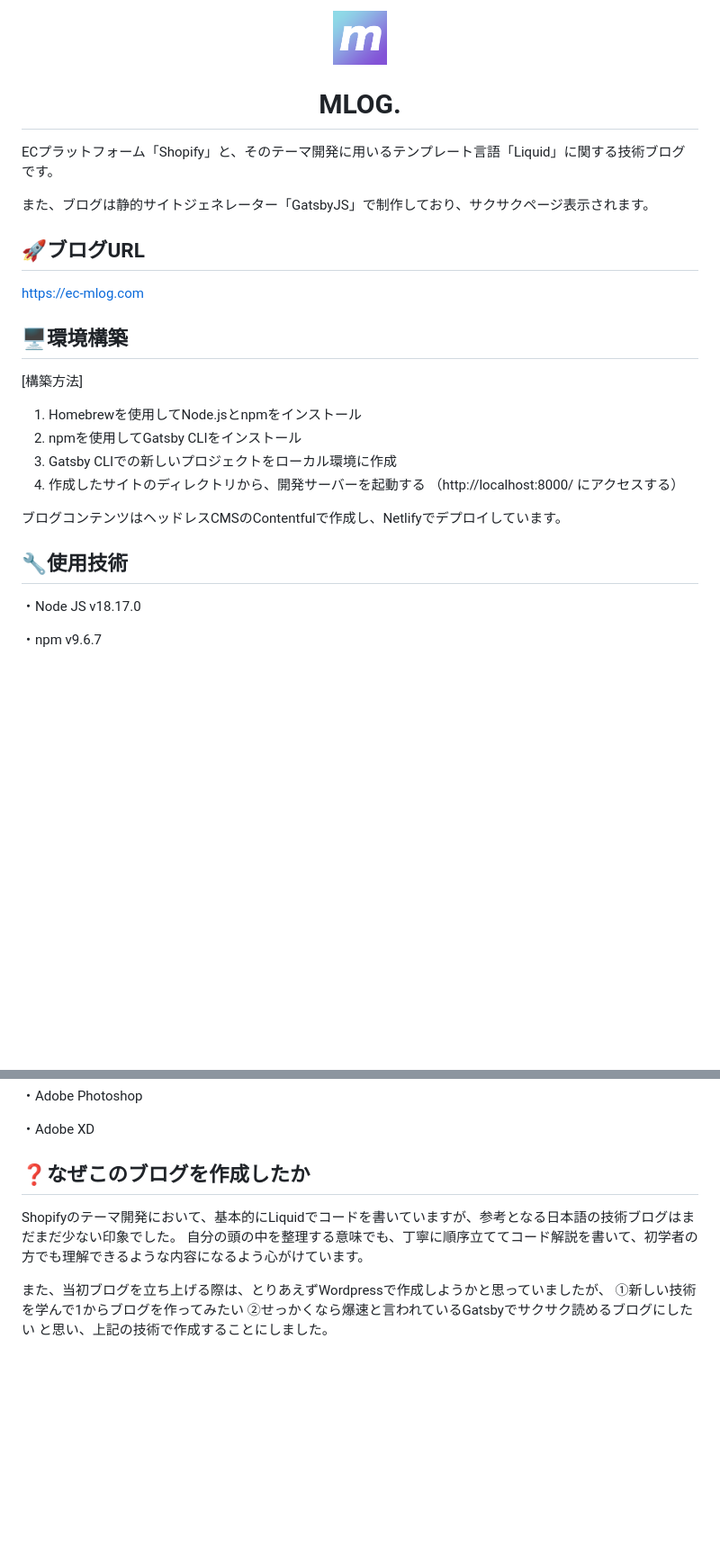
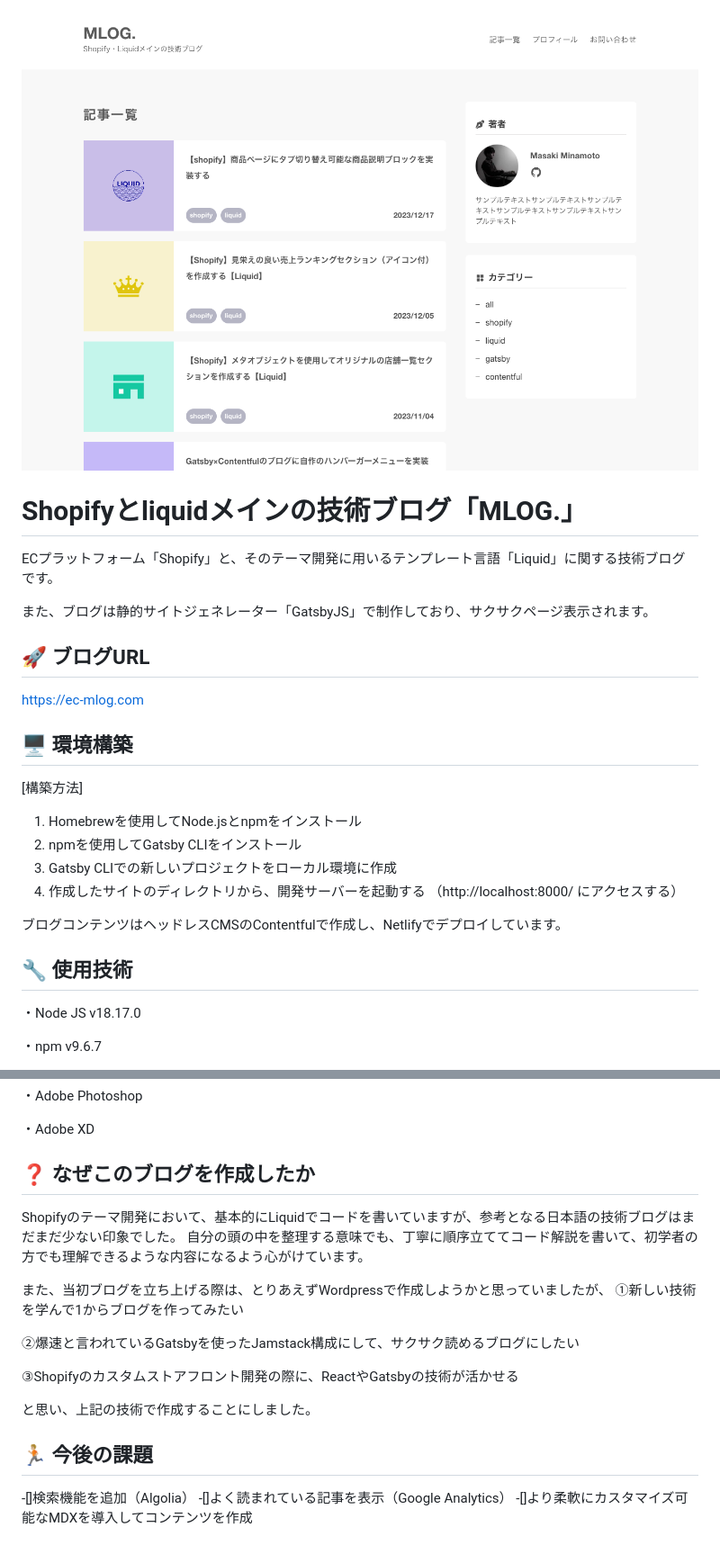
Before and after one commit to mm441199/mlog, a Markdown page: README.md, 2 parts joined by grey strips. Shown: that part at 90% size. Rendered like a GitHub page; pictures changed too: src/images/mlog-top.png (added); blank space fills up the shorter version.

Commit message:
READMEを更新

```diff
--- a/README.md
+++ b/README.md
@@ -1,22 +1,22 @@
 <p align="center">
   <a href="https://ec-mlog.com">
-    <img alt="MLOG." src="./src/images/mlog-icon.png" width="60" />
+    <img alt="MLOG." src="./src/images/mlog-top.png" width="100%" />
   </a>
 </p>
-<h1 align="center">
-  MLOG.
+<h1>
+  Shopifyとliquidメインの技術ブログ「MLOG.」
 </h1>
 
 ECプラットフォーム「Shopify」と、そのテーマ開発に用いるテンプレート言語「Liquid」に関する技術ブログです。
 
 また、ブログは静的サイトジェネレーター「GatsbyJS」で制作しており、サクサクページ表示されます。
 
-## 🚀ブログURL
+## 🚀 ブログURL
 
 <a>https://ec-mlog.com</a>
 
 
-## 🖥️環境構築
+## 🖥️ 環境構築
 [構築方法]
 1. Homebrewを使用してNode.jsとnpmをインストール
 2. npmを使用してGatsby CLIをインストール
@@ -27,7 +27,7 @@ ECプラットフォーム「Shopify」と、そのテーマ開発に用いる
 ブログコンテンツはヘッドレスCMSのContentfulで作成し、Netlifyでデプロイしています。
 
 
-## 🔧使用技術
+## 🔧 使用技術
 ・Node JS v18.17.0
 
 ・npm v9.6.7
@@ -55,11 +55,20 @@ ECプラットフォーム「Shopify」と、そのテーマ開発に用いる
 ・Adobe XD
 
 
-## ❓なぜこのブログを作成したか
+## ❓ なぜこのブログを作成したか
 Shopifyのテーマ開発において、基本的にLiquidでコードを書いていますが、参考となる日本語の技術ブログはまだまだ少ない印象でした。
 自分の頭の中を整理する意味でも、丁寧に順序立ててコード解説を書いて、初学者の方でも理解できるような内容になるよう心がけています。
 
 また、当初ブログを立ち上げる際は、とりあえずWordpressで作成しようかと思っていましたが、
 ①新しい技術を学んで1からブログを作ってみたい
-②せっかくなら爆速と言われているGatsbyでサクサク読めるブログにしたい
+
+②爆速と言われているGatsbyを使ったJamstack構成にして、サクサク読めるブログにしたい
+
+③Shopifyのカスタムストアフロント開発の際に、ReactやGatsbyの技術が活かせる
+
 と思い、上記の技術で作成することにしました。
+
+## 🏃🏼 今後の課題
+-[]検索機能を追加（Algolia）
+-[]よく読まれている記事を表示（Google Analytics）
+-[]より柔軟にカスタマイズ可能なMDXを導入してコンテンツを作成
```
